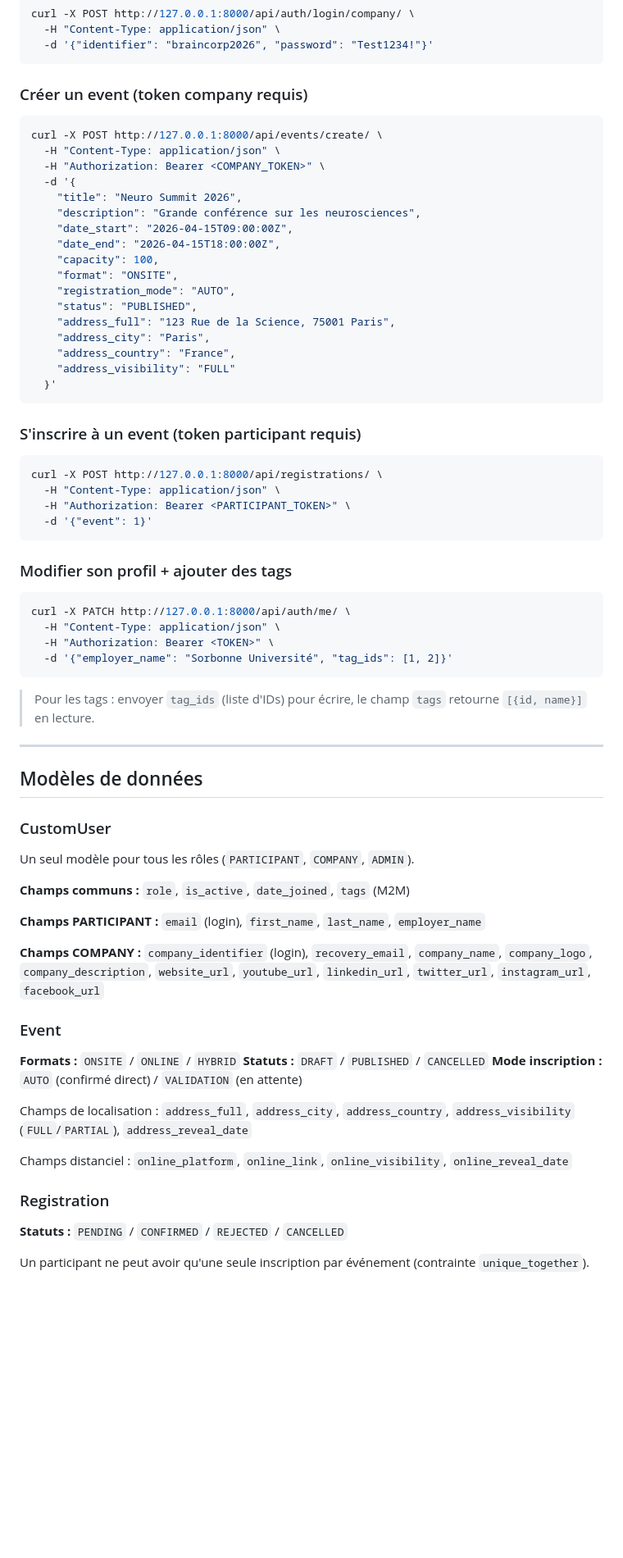
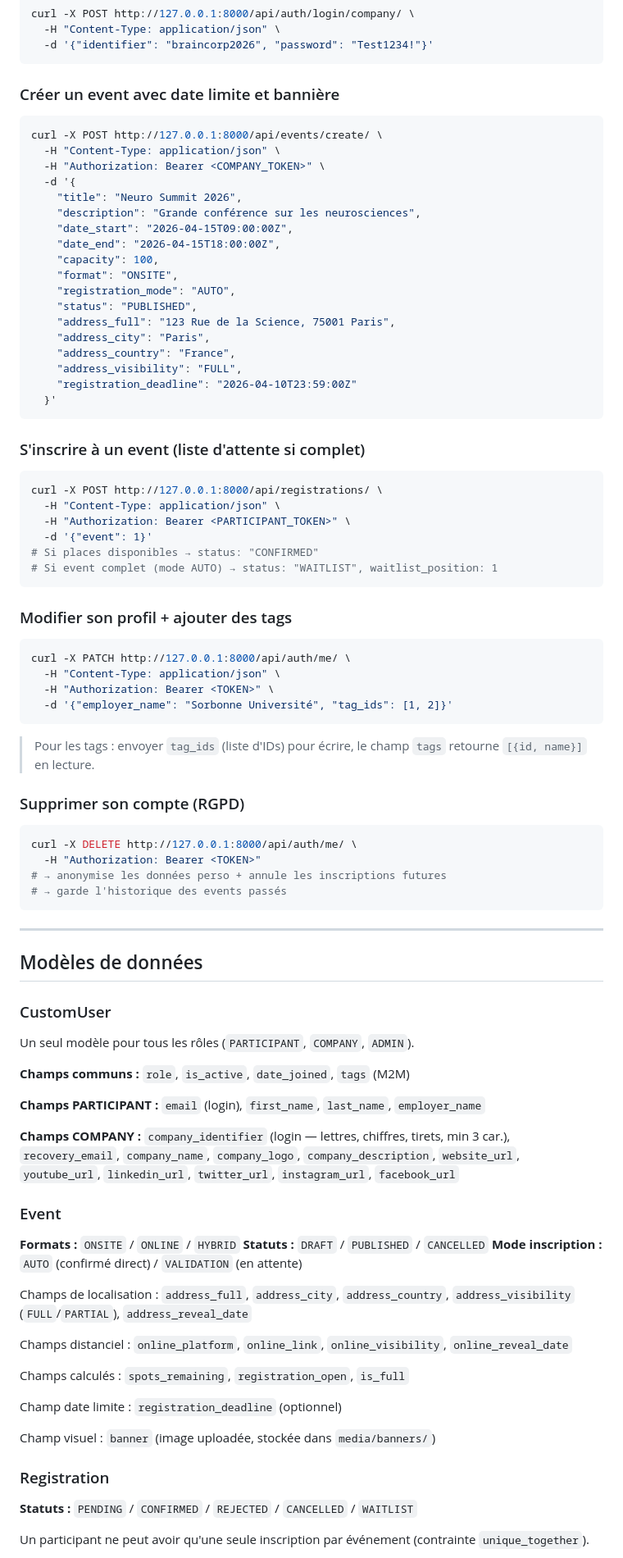
Before and after one commit to thmsgo18/Neurovent, a Markdown page: backend-django/README.md, the part around one of its changes. Shown at 82% size. Rendered like a GitHub page; blank space fills up the shorter version.

Commit message:
MAJ des deux README

````diff
--- a/backend-django/README.md
+++ b/backend-django/README.md
@@ -197,7 +225,7 @@ curl -X POST http://127.0.0.1:8000/api/auth/login/company/ \
   -d '{"identifier": "braincorp2026", "password": "Test1234!"}'
 ```
 
-### Créer un event (token company requis)
+### Créer un event avec date limite et bannière
 ```bash
 curl -X POST http://127.0.0.1:8000/api/events/create/ \
   -H "Content-Type: application/json" \
@@ -214,16 +242,19 @@ curl -X POST http://127.0.0.1:8000/api/events/create/ \
     "address_full": "123 Rue de la Science, 75001 Paris",
     "address_city": "Paris",
     "address_country": "France",
-    "address_visibility": "FULL"
+    "address_visibility": "FULL",
+    "registration_deadline": "2026-04-10T23:59:00Z"
   }'
 ```
 
-### S'inscrire à un event (token participant requis)
+### S'inscrire à un event (liste d'attente si complet)
 ```bash
 curl -X POST http://127.0.0.1:8000/api/registrations/ \
   -H "Content-Type: application/json" \
   -H "Authorization: Bearer <PARTICIPANT_TOKEN>" \
   -d '{"event": 1}'
+# Si places disponibles → status: "CONFIRMED"
+# Si event complet (mode AUTO) → status: "WAITLIST", waitlist_position: 1
 ```
 
 ### Modifier son profil + ajouter des tags
@@ -234,6 +265,14 @@ curl -X PATCH http://127.0.0.1:8000/api/auth/me/ \
   -d '{"employer_name": "Sorbonne Université", "tag_ids": [1, 2]}'
 ```
 > Pour les tags : envoyer `tag_ids` (liste d'IDs) pour écrire, le champ `tags` retourne `[{id, name}]` en lecture.
+
+### Supprimer son compte (RGPD)
+```bash
+curl -X DELETE http://127.0.0.1:8000/api/auth/me/ \
+  -H "Authorization: Bearer <TOKEN>"
+# → anonymise les données perso + annule les inscriptions futures
+# → garde l'historique des events passés
+```
 
 ---
 
@@ -246,7 +285,7 @@ Un seul modèle pour tous les rôles (`PARTICIPANT`, `COMPANY`, `ADMIN`).
 
 **Champs PARTICIPANT :** `email` (login), `first_name`, `last_name`, `employer_name`
 
-**Champs COMPANY :** `company_identifier` (login), `recovery_email`, `company_name`, `company_logo`, `company_description`, `website_url`, `youtube_url`, `linkedin_url`, `twitter_url`, `instagram_url`, `facebook_url`
+**Champs COMPANY :** `company_identifier` (login — lettres, chiffres, tirets, min 3 car.), `recovery_email`, `company_name`, `company_logo`, `company_description`, `website_url`, `youtube_url`, `linkedin_url`, `twitter_url`, `instagram_url`, `facebook_url`
 
 ### Event
 **Formats :** `ONSITE` / `ONLINE` / `HYBRID`
@@ -257,7 +296,13 @@ Champs de localisation : `address_full`, `address_city`, `address_country`, `add
 
 Champs distanciel : `online_platform`, `online_link`, `online_visibility`, `online_reveal_date`
 
+Champs calculés : `spots_remaining`, `registration_open`, `is_full`
+
+Champ date limite : `registration_deadline` (optionnel)
+
+Champ visuel : `banner` (image uploadée, stockée dans `media/banners/`)
+
 ### Registration
-**Statuts :** `PENDING` / `CONFIRMED` / `REJECTED` / `CANCELLED`
+**Statuts :** `PENDING` / `CONFIRMED` / `REJECTED` / `CANCELLED` / `WAITLIST`
 
 Un participant ne peut avoir qu'une seule inscription par événement (contrainte `unique_together`).
````
Also changed, not shown: other parts of backend-django/README.md (+53 -6 lines), README.md (+28 -1 lines).
